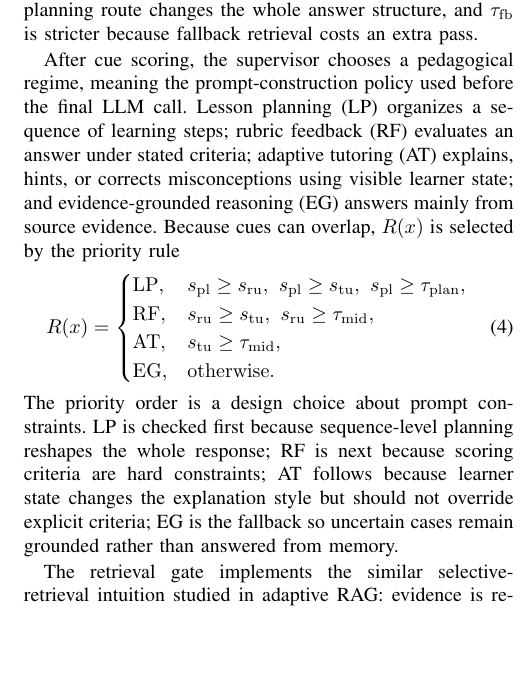
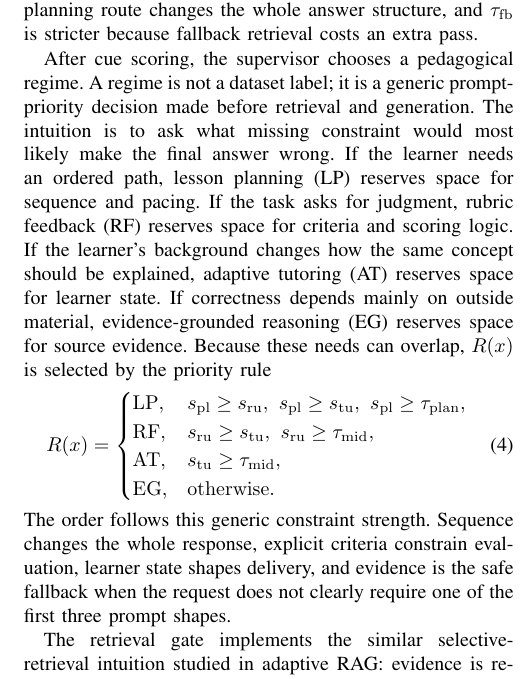
Before and after one commit to CatfishW/MultiAgentOL, a LaTeX paper (main_smc.tex): part of one column of page 3 of 6, cut so that both start at the same text, the shorter picture padded with empty space. Compiled offline with pdfLaTeX.

Commit message:
Generalize regime design intuition

```diff
--- a/main_smc.tex
+++ b/main_smc.tex
@@ -145,7 +145,7 @@ s_j(x)=\frac{M_j(x)}{|W_j|},
 \end{equation}
 where $|W_j|$ is the number of cues in family $j$, so $s_j(x)$ is the fraction of that cue family observed in the routing blob. The thresholds are fixed router hyperparameters, not probabilities or learned weights. We choose them in cue-count units so $\tau_{\rm mid}$ requires a repeated cue pattern rather than one accidental word, $\tau_{\rm plan}$ is stricter because a false planning route changes the whole answer structure, and $\tau_{\rm fb}$ is stricter because fallback retrieval costs an extra pass.
 
-After cue scoring, the supervisor chooses a pedagogical regime, meaning the prompt-construction policy used before the final LLM call. Lesson planning (LP) organizes a sequence of learning steps; rubric feedback (RF) evaluates an answer under stated criteria; adaptive tutoring (AT) explains, hints, or corrects misconceptions using visible learner state; and evidence-grounded reasoning (EG) answers mainly from source evidence. Because cues can overlap, $R(x)$ is selected by the priority rule
+After cue scoring, the supervisor chooses a pedagogical regime. A regime is not a dataset label; it is a generic prompt-priority decision made before retrieval and generation. The intuition is to ask what missing constraint would most likely make the final answer wrong. If the learner needs an ordered path, lesson planning (LP) reserves space for sequence and pacing. If the task asks for judgment, rubric feedback (RF) reserves space for criteria and scoring logic. If the learner's background changes how the same concept should be explained, adaptive tutoring (AT) reserves space for learner state. If correctness depends mainly on outside material, evidence-grounded reasoning (EG) reserves space for source evidence. Because these needs can overlap, $R(x)$ is selected by the priority rule
 \begin{equation}
 R(x)=
 \begin{cases}
@@ -155,7 +155,7 @@ R(x)=
 \mathrm{EG}, & \mathrm{otherwise}.
 \end{cases}
 \end{equation}
-The priority order is a design choice about prompt constraints. LP is checked first because sequence-level planning reshapes the whole response; RF is next because scoring criteria are hard constraints; AT follows because learner state changes the explanation style but should not override explicit criteria; EG is the fallback so uncertain cases remain grounded rather than answered from memory.
+The order follows this generic constraint strength. Sequence changes the whole response, explicit criteria constrain evaluation, learner state shapes delivery, and evidence is the safe fallback when the request does not clearly require one of the first three prompt shapes.
 
 The retrieval gate implements the similar selective-retrieval intuition studied in adaptive RAG: evidence is requested when the sample appears to need external grounding rather than being forced for every input~\cite{asai2024selfrag,jeong2024adaptiverag,wang2026targ}. The gate is
 \begin{equation}
```
Also changed, not shown: main_smc.pdf.
